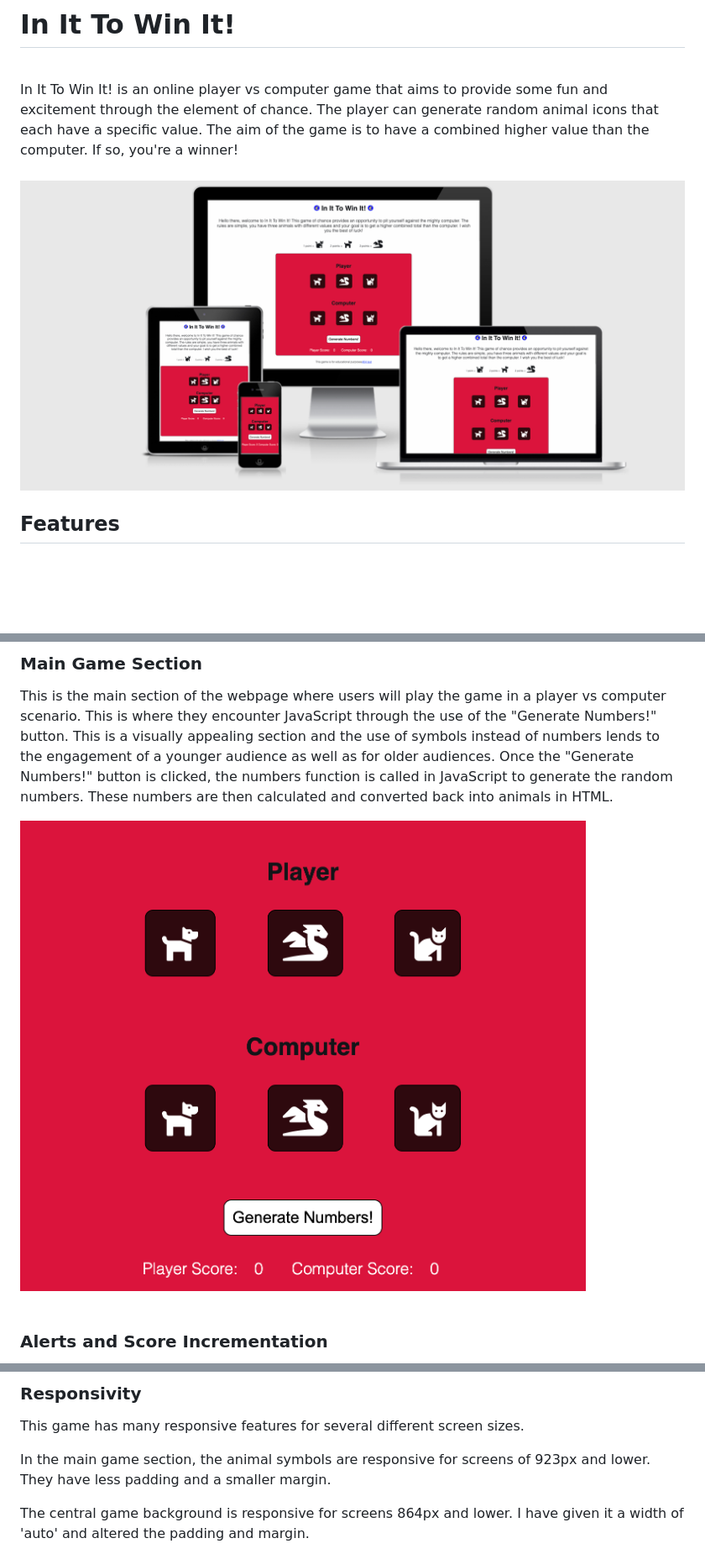
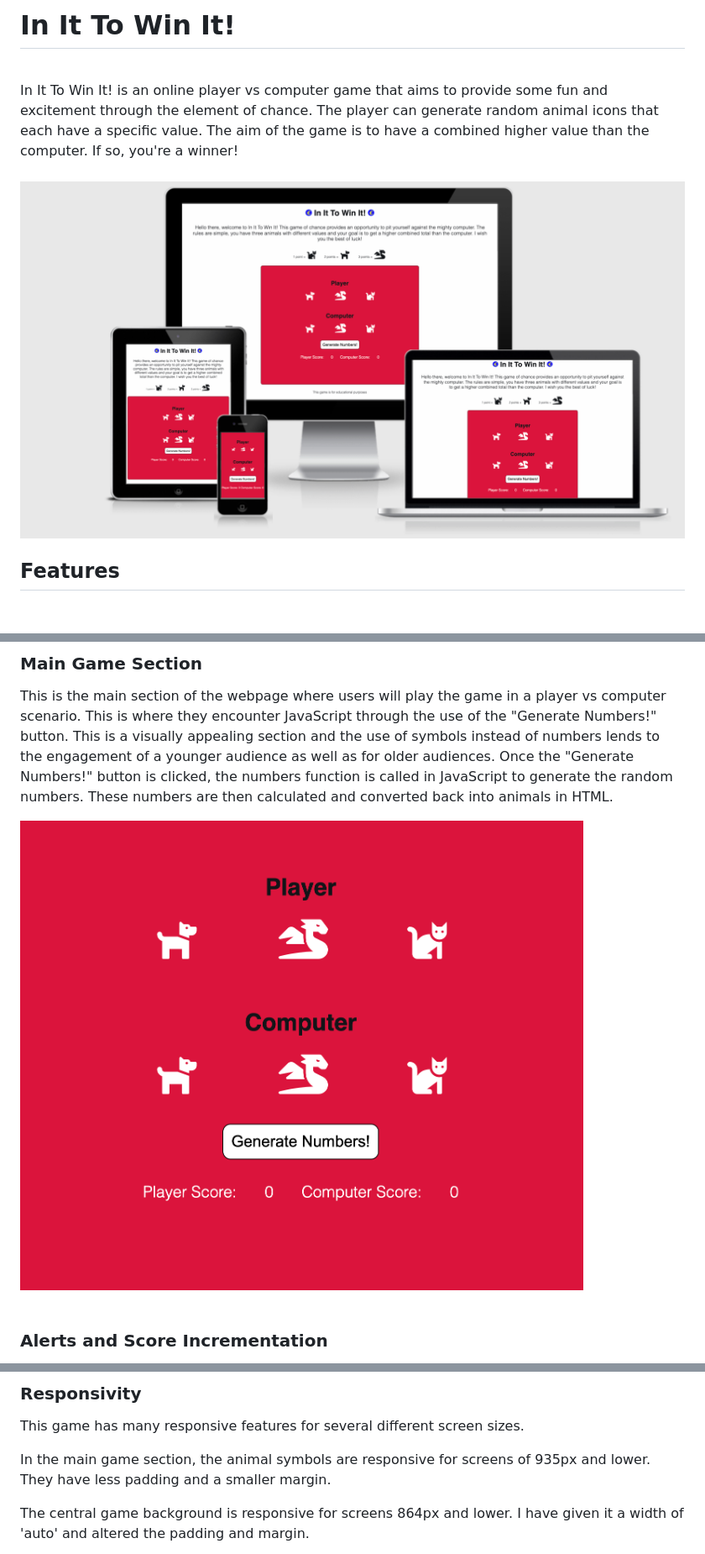
Before and after one commit to tymaestro/Slot-Machine-Game, a Markdown page: README.md, 3 parts joined by grey strips. Shown: that part at 84% size. Drawn GitHub-style; pictures changed too: assets/images/main-game-section.png, assets/images/multi-device.png; blank space fills up the shorter version.

Commit message:
replace image files to correspond with new css styling, update readme images

```diff
--- a/README.md
+++ b/README.md
@@ -107,7 +107,7 @@ JavaScript: No errors were returned when passing through the official JSHint val
 
 This game has many responsive features for several different screen sizes.
 
-In the main game section, the animal symbols are responsive for screens of 923px and lower. They have less padding and a smaller margin.
+In the main game section, the animal symbols are responsive for screens of 935px and lower. They have less padding and a smaller margin.
 
 The central game background is responsive for screens 864px and lower. I have given it a width of 'auto' and altered the padding and margin.
 
```
Also changed, not shown: 1 other file.
